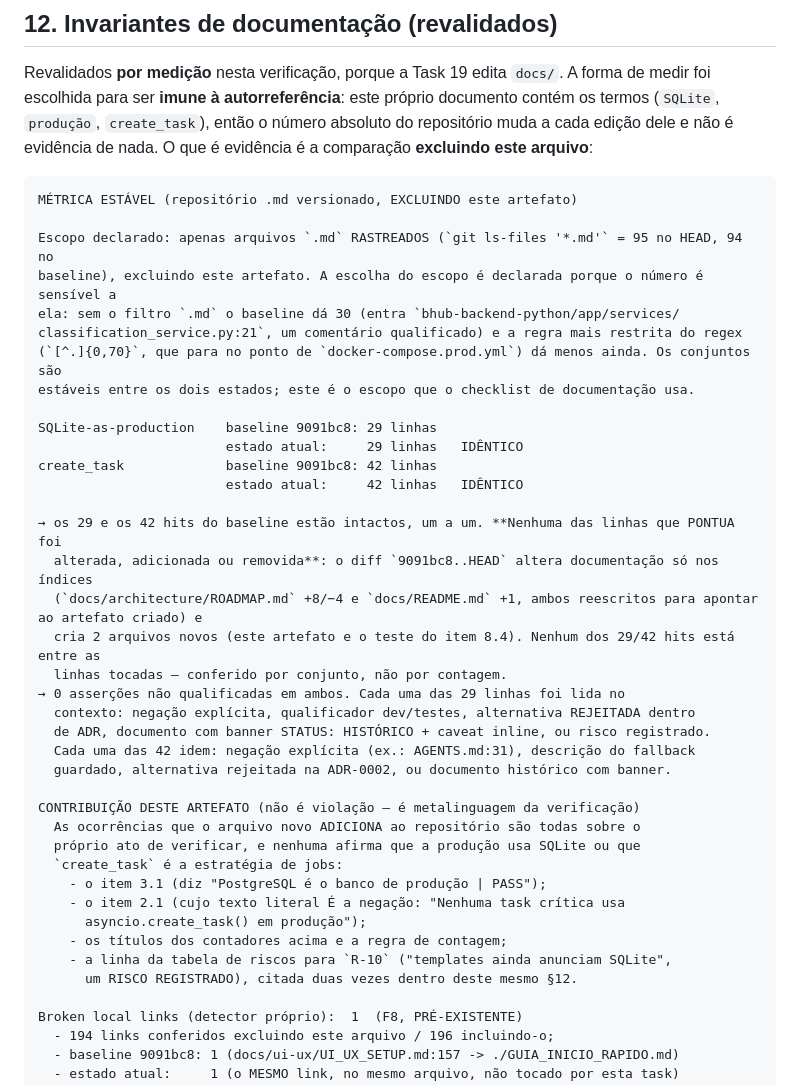
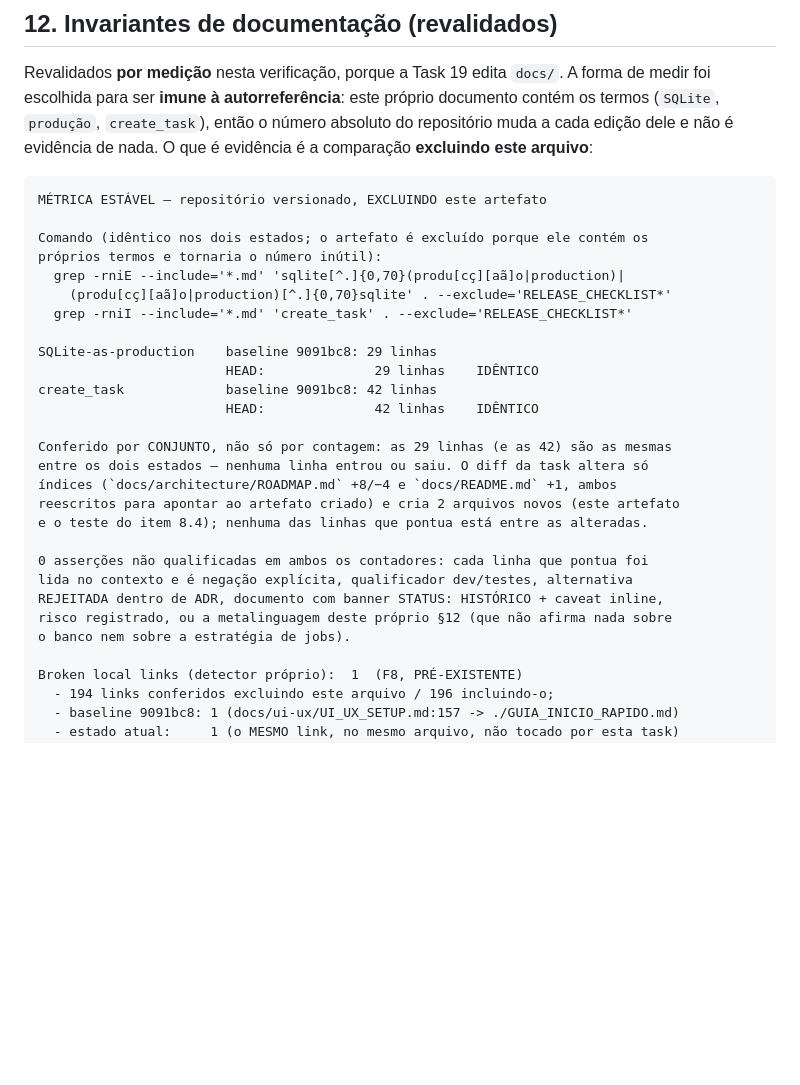
Before and after one commit to elissoncardoso1/Bhub_python, a Markdown page: docs/quality/RELEASE_CHECKLIST_v1.1.md, the part around the change. Rendered like a GitHub page; blank space fills up the shorter version.

Commit message:
docs(release): drop self-referential location claims from the invariants section
Fix round 3, sobre o terceiro re-review (task-19-rereview-2.md). Documentacao
apenas: 1 arquivo, 0 linhas de app/.

HISTORICO DA CLASSE DE DEFEITO (tres rodadas consecutivas)
As TRES versoes anteriores do bloco de contribuicao do §12 afirmaram algo sobre
ONDE as mencoes estao no proprio documento, e as tres estavam erradas:
  1a: "o titulo do proprio contador" (a linha esta fora do contador pela definicao);
  2a: "e a citacao dele em §11-F8"    (a linha F8 nao contem R-10);
  3a: "citada duas vezes dentro deste mesmo §12" (uma das mencoes esta no §13).
Cada correcao trocou um erro por outro sobre o MESMO fato, porque a afirmacao e
sobre uma posicao relativa que muda a cada edicao.

CORRECAO ESTRUTURAL (em vez de uma quarta tentativa de acertar a posicao)
- o bloco de "CONTRIBUICAO DESTE ARTEFATO" foi REMOVIDO: ele existia apenas para
  narrar onde as mencoes estao, e essa narracao era a fonte do erro. No lugar, a
  secao passa a afirmar somente o que foi medido: os dois contadores, o comando
  exato que os reproduz nos dois estados, a conferencia por CONJUNTO (as mesmas
  29 e 42 linhas, nenhuma entrou ou saiu) e o diff que sustenta a estabilidade.
- removidas tambem duas explicacoes nao sustentadas que o re-review apontou:
  (a) a atribuicao do estreitamento a um ponto em docker-compose.prod.yml -
  medido que nao e o fator; (b) a citacao da alternativa de escopo "regra ampla
  (sem a clausula nao) da 41", que nao reproduzia com a definicao registrada.
- o §12 nao cita mais nenhum numero de linha de si mesmo e nenhuma posicao
  relativa de mencao: e o que torna a secao estavel a edicoes.

Verificacao do proprio fix (por medicao):
- o comando declarado no texto reproduz 29 e 42 no HEAD excluindo o artefato;
- os tres caminhos citados existem (artefato, ROADMAP.md, docs/README.md);
- `R-10` aparece uma unica vez no artefato (a linha da tabela de riscos);
- nenhuma afirmacao residual de posicao/contagem de mencao sobrou (§12 varrido);
- detetor de links: 196 conferidos, 1 quebrado (o mesmo pre-existente);
- gates: diff-check/ruff/format(189)/mypy rc=0; unit 264 passed; cobertura
  6343 2573 59.44% rc=0.

````diff
--- a/docs/quality/RELEASE_CHECKLIST_v1.1.md
+++ b/docs/quality/RELEASE_CHECKLIST_v1.1.md
@@ -270,41 +270,30 @@ escolhida para ser **imune à autorreferência**: este próprio documento conté
 dele e não é evidência de nada. O que é evidência é a comparação **excluindo este arquivo**:
 
 ```text
-MÉTRICA ESTÁVEL (repositório .md versionado, EXCLUINDO este artefato)
+MÉTRICA ESTÁVEL — repositório versionado, EXCLUINDO este artefato
 
-Escopo declarado: apenas arquivos `.md` RASTREADOS (`git ls-files '*.md'` = 95 no HEAD, 94 no
-baseline), excluindo este artefato. A escolha do escopo é declarada porque o número é sensível a
-ela: sem o filtro `.md` o baseline dá 30 (entra `bhub-backend-python/app/services/
-classification_service.py:21`, um comentário qualificado) e a regra mais restrita do regex
-(`[^.]{0,70}`, que para no ponto de `docker-compose.prod.yml`) dá menos ainda. Os conjuntos são
-estáveis entre os dois estados; este é o escopo que o checklist de documentação usa.
+Comando (idêntico nos dois estados; o artefato é excluído porque ele contém os
+próprios termos e tornaria o número inútil):
+  grep -rniE --include='*.md' 'sqlite[^.]{0,70}(produ[cç][aã]o|production)|
+    (produ[cç][aã]o|production)[^.]{0,70}sqlite' . --exclude='RELEASE_CHECKLIST*'
+  grep -rniI --include='*.md' 'create_task' . --exclude='RELEASE_CHECKLIST*'
 
 SQLite-as-production    baseline 9091bc8: 29 linhas
-                        estado atual:     29 linhas   IDÊNTICO
+                        HEAD:              29 linhas    IDÊNTICO
 create_task             baseline 9091bc8: 42 linhas
-                        estado atual:     42 linhas   IDÊNTICO
+                        HEAD:              42 linhas    IDÊNTICO
 
-→ os 29 e os 42 hits do baseline estão intactos, um a um. **Nenhuma das linhas que PONTUA foi
-  alterada, adicionada ou removida**: o diff `9091bc8..HEAD` altera documentação só nos índices
-  (`docs/architecture/ROADMAP.md` +8/−4 e `docs/README.md` +1, ambos reescritos para apontar ao artefato criado) e
-  cria 2 arquivos novos (este artefato e o teste do item 8.4). Nenhum dos 29/42 hits está entre as
-  linhas tocadas — conferido por conjunto, não por contagem.
-→ 0 asserções não qualificadas em ambos. Cada uma das 29 linhas foi lida no
-  contexto: negação explícita, qualificador dev/testes, alternativa REJEITADA dentro
-  de ADR, documento com banner STATUS: HISTÓRICO + caveat inline, ou risco registrado.
-  Cada uma das 42 idem: negação explícita (ex.: AGENTS.md:31), descrição do fallback
-  guardado, alternativa rejeitada na ADR-0002, ou documento histórico com banner.
+Conferido por CONJUNTO, não só por contagem: as 29 linhas (e as 42) são as mesmas
+entre os dois estados — nenhuma linha entrou ou saiu. O diff da task altera só
+índices (`docs/architecture/ROADMAP.md` +8/−4 e `docs/README.md` +1, ambos
+reescritos para apontar ao artefato criado) e cria 2 arquivos novos (este artefato
+e o teste do item 8.4); nenhuma das linhas que pontua está entre as alteradas.
 
-CONTRIBUIÇÃO DESTE ARTEFATO (não é violação — é metalinguagem da verificação)
-  As ocorrências que o arquivo novo ADICIONA ao repositório são todas sobre o
-  próprio ato de verificar, e nenhuma afirma que a produção usa SQLite ou que
-  `create_task` é a estratégia de jobs:
-    - o item 3.1 (diz "PostgreSQL é o banco de produção | PASS");
-    - o item 2.1 (cujo texto literal É a negação: "Nenhuma task crítica usa
-      asyncio.create_task() em produção");
-    - os títulos dos contadores acima e a regra de contagem;
-    - a linha da tabela de riscos para `R-10` ("templates ainda anunciam SQLite",
-      um RISCO REGISTRADO), citada duas vezes dentro deste mesmo §12.
+0 asserções não qualificadas em ambos os contadores: cada linha que pontua foi
+lida no contexto e é negação explícita, qualificador dev/testes, alternativa
+REJEITADA dentro de ADR, documento com banner STATUS: HISTÓRICO + caveat inline,
+risco registrado, ou a metalinguagem deste próprio §12 (que não afirma nada sobre
+o banco nem sobre a estratégia de jobs).
 
 Broken local links (detector próprio):  1  (F8, PRÉ-EXISTENTE)
   - 194 links conferidos excluindo este arquivo / 196 incluindo-o;
````
